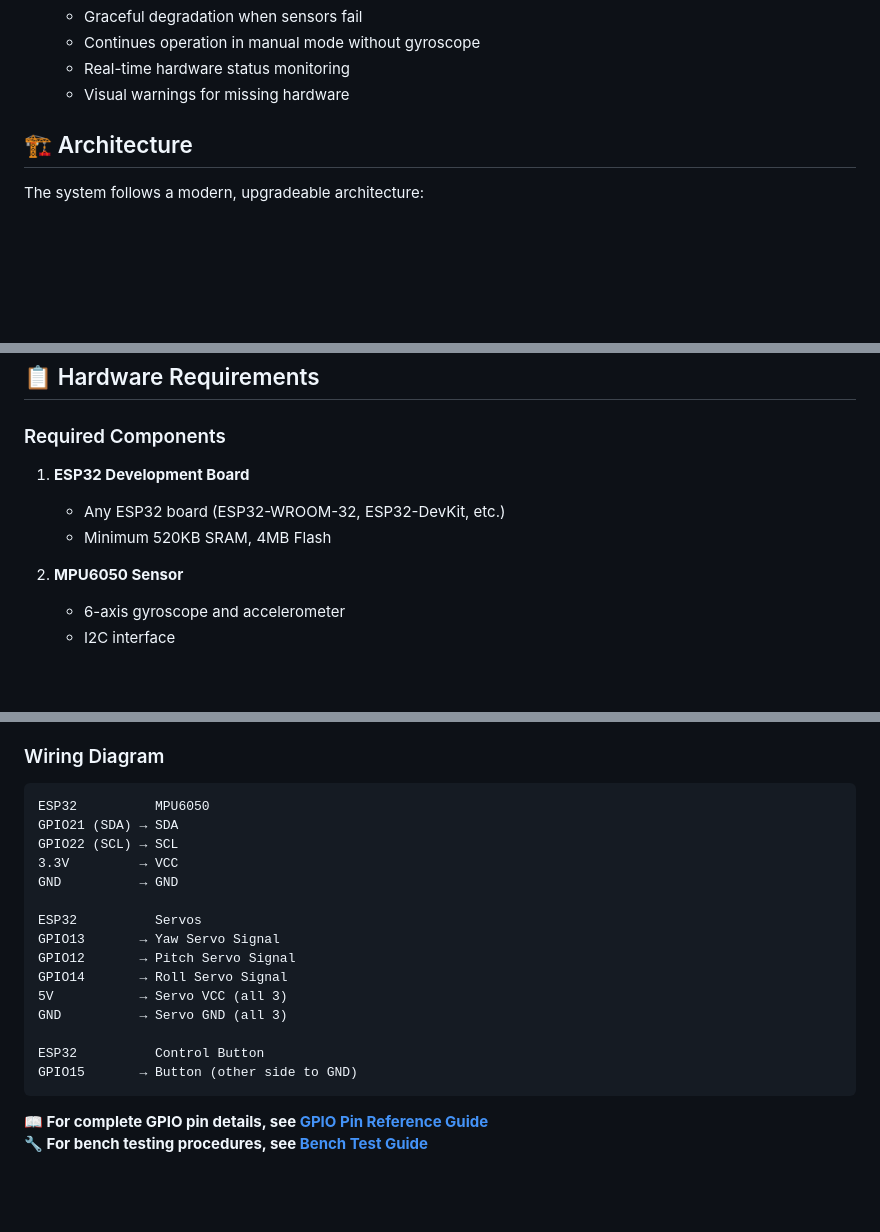
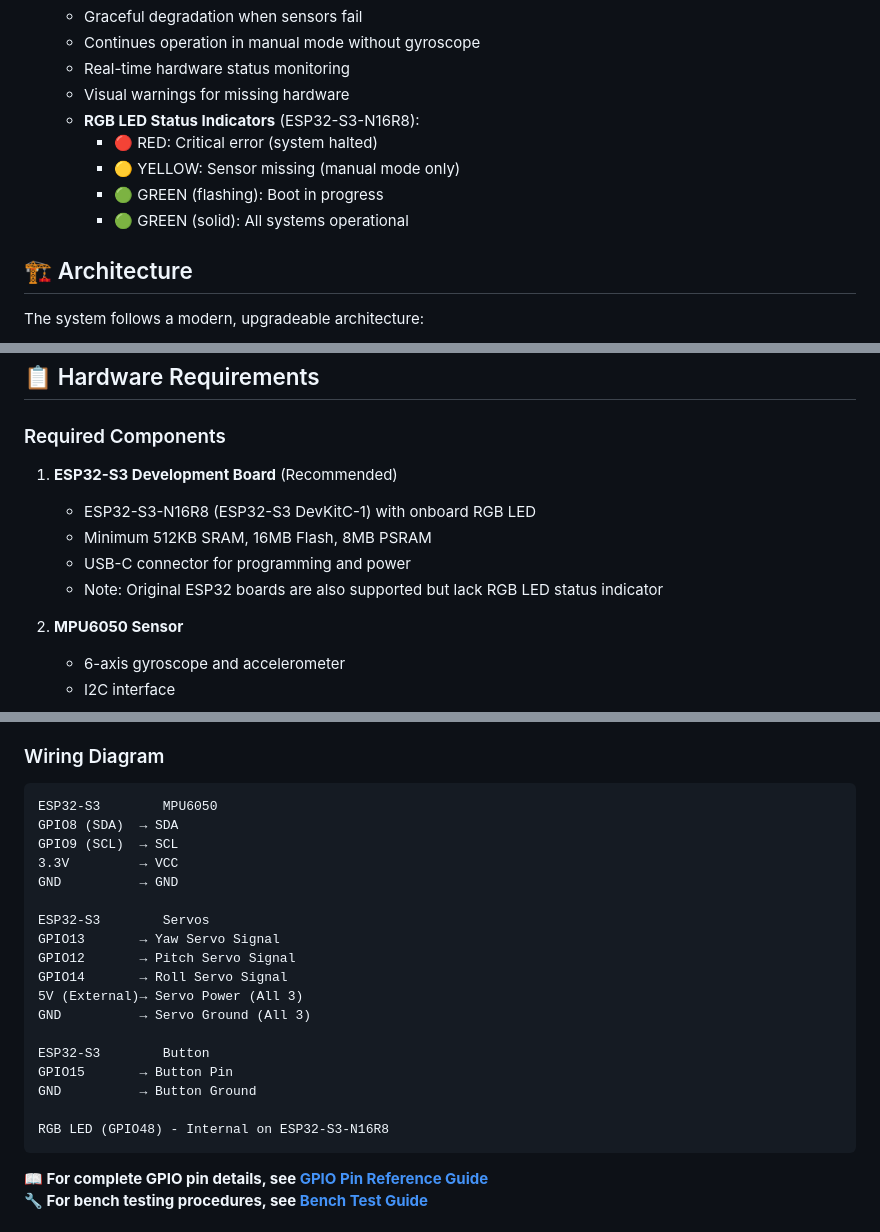
Before and after one commit to keithjasper83/3AxisGimbalManual-Gryo, a Markdown page: README.md, 3 parts joined by grey strips. Rendered like a GitHub page; blank space fills up the shorter version.

Commit message:
Update documentation for ESP32-S3 pins and RGB LED status indicators
Co-authored-by: keithjasper83 <136922786+keithjasper83@users.noreply.github.com>

````diff
--- a/README.md
+++ b/README.md
@@ -55,6 +55,11 @@ A comprehensive, upgradeable ESP32-based 3-axis gimbal control system with web i
   - Continues operation in manual mode without gyroscope
   - Real-time hardware status monitoring
   - Visual warnings for missing hardware
+  - **RGB LED Status Indicators** (ESP32-S3-N16R8):
+    - 🔴 RED: Critical error (system halted)
+    - 🟡 YELLOW: Sensor missing (manual mode only)
+    - 🟢 GREEN (flashing): Boot in progress
+    - 🟢 GREEN (solid): All systems operational
 
 ## 🏗️ Architecture
 
@@ -96,9 +101,11 @@ The system follows a modern, upgradeable architecture:
 
 ### Required Components
 
-1. **ESP32 Development Board**
-   - Any ESP32 board (ESP32-WROOM-32, ESP32-DevKit, etc.)
-   - Minimum 520KB SRAM, 4MB Flash
+1. **ESP32-S3 Development Board** (Recommended)
+   - ESP32-S3-N16R8 (ESP32-S3 DevKitC-1) with onboard RGB LED
+   - Minimum 512KB SRAM, 16MB Flash, 8MB PSRAM
+   - USB-C connector for programming and power
+   - Note: Original ESP32 boards are also supported but lack RGB LED status indicator
 
 2. **MPU6050 Sensor**
    - 6-axis gyroscope and accelerometer
@@ -121,21 +128,24 @@ The system follows a modern, upgradeable architecture:
 ### Wiring Diagram
 
 ```
-ESP32          MPU6050
-GPIO21 (SDA) → SDA
-GPIO22 (SCL) → SCL
+ESP32-S3        MPU6050
+GPIO8 (SDA)  → SDA
+GPIO9 (SCL)  → SCL
 3.3V         → VCC
 GND          → GND
 
-ESP32          Servos
+ESP32-S3        Servos
 GPIO13       → Yaw Servo Signal
 GPIO12       → Pitch Servo Signal
 GPIO14       → Roll Servo Signal
-5V           → Servo VCC (all 3)
-GND          → Servo GND (all 3)
+5V (External)→ Servo Power (All 3)
+GND          → Servo Ground (All 3)
 
-ESP32          Control Button
-GPIO15       → Button (other side to GND)
+ESP32-S3        Button
+GPIO15       → Button Pin
+GND          → Button Ground
+
+RGB LED (GPIO48) - Internal on ESP32-S3-N16R8
 ```
 
 **📖 For complete GPIO pin details, see [GPIO Pin Reference Guide](docs/GPIO_PIN_REFERENCE.md)**
````
Also changed, not shown: docs/GPIO_PIN_REFERENCE.md (+54 -35 lines).
